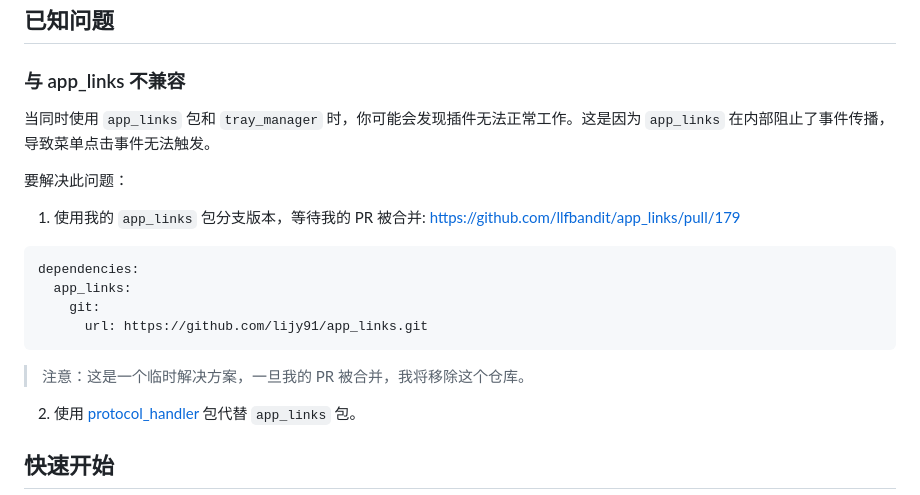
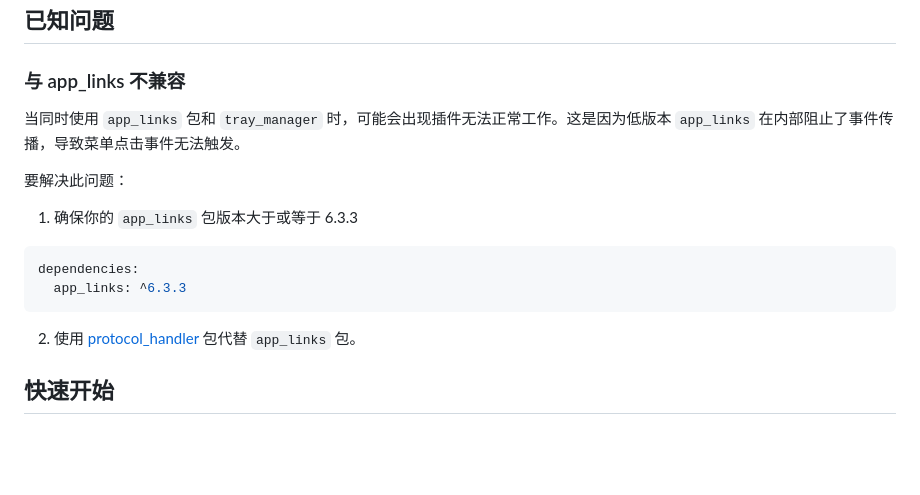
Before and after one commit to leanflutter/tray_manager, a Markdown page: README-ZH.md, the part around the change. Rendered like a GitHub page; blank space fills up the shorter version.

````diff
--- a/README-ZH.md
+++ b/README-ZH.md
@@ -51,20 +51,16 @@
 
 ### 与 app_links 不兼容
 
-当同时使用 `app_links` 包和 `tray_manager` 时，你可能会发现插件无法正常工作。这是因为 `app_links` 在内部阻止了事件传播，导致菜单点击事件无法触发。
+当同时使用 `app_links` 包和 `tray_manager` 时，可能会出现插件无法正常工作。这是因为低版本 `app_links` 在内部阻止了事件传播，导致菜单点击事件无法触发。
 
 要解决此问题：
 
-1. 使用我的 `app_links` 包分支版本，等待我的 PR 被合并: https://github.com/llfbandit/app_links/pull/179
+1. 确保你的 `app_links` 包版本大于或等于 6.3.3
 
 ```yaml
 dependencies:
-  app_links:
-    git:
-      url: https://github.com/lijy91/app_links.git
+  app_links: ^6.3.3
 ```
-
-> 注意：这是一个临时解决方案，一旦我的 PR 被合并，我将移除这个仓库。
 
 2. 使用 [protocol_handler](https://github.com/leanflutter/protocol_handler) 包代替 `app_links` 包。
 
````
Also changed, not shown: README.md (+3 -7 lines).
